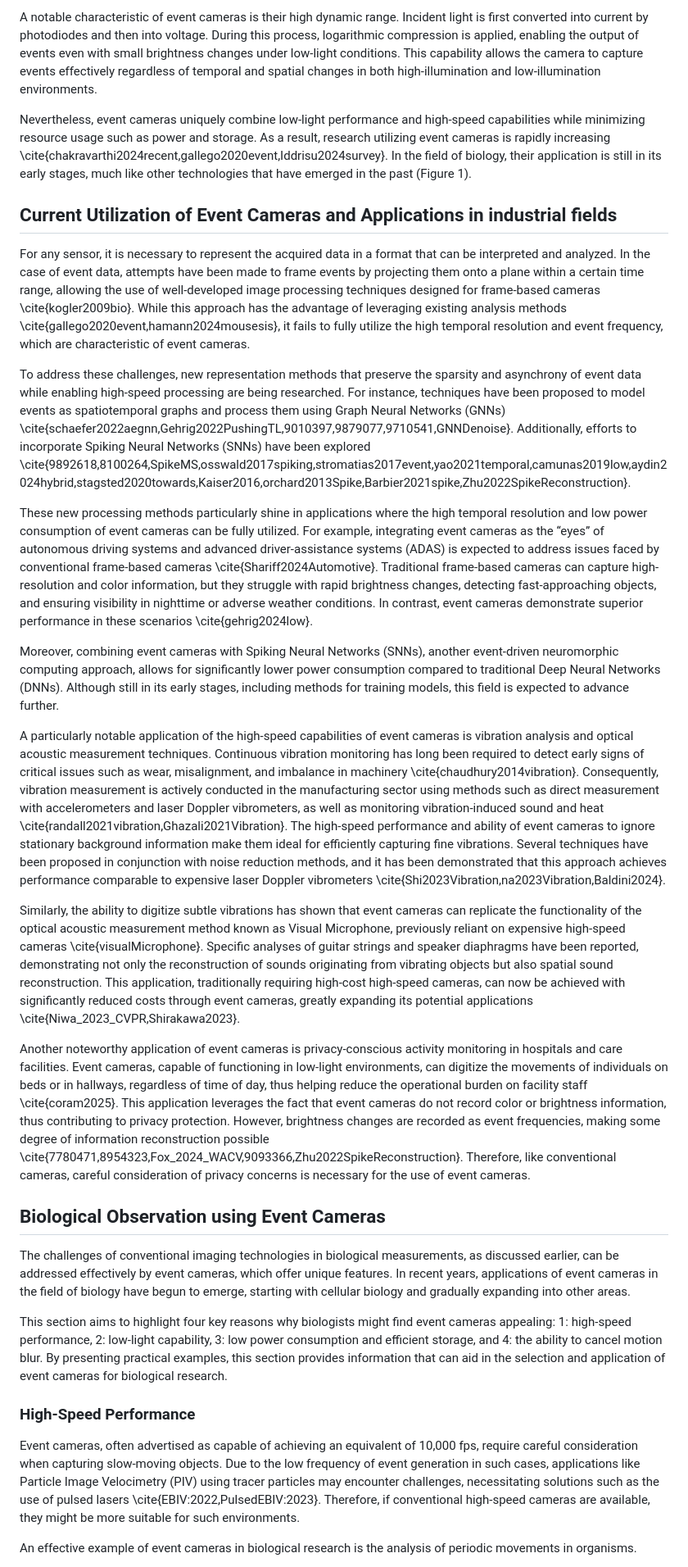
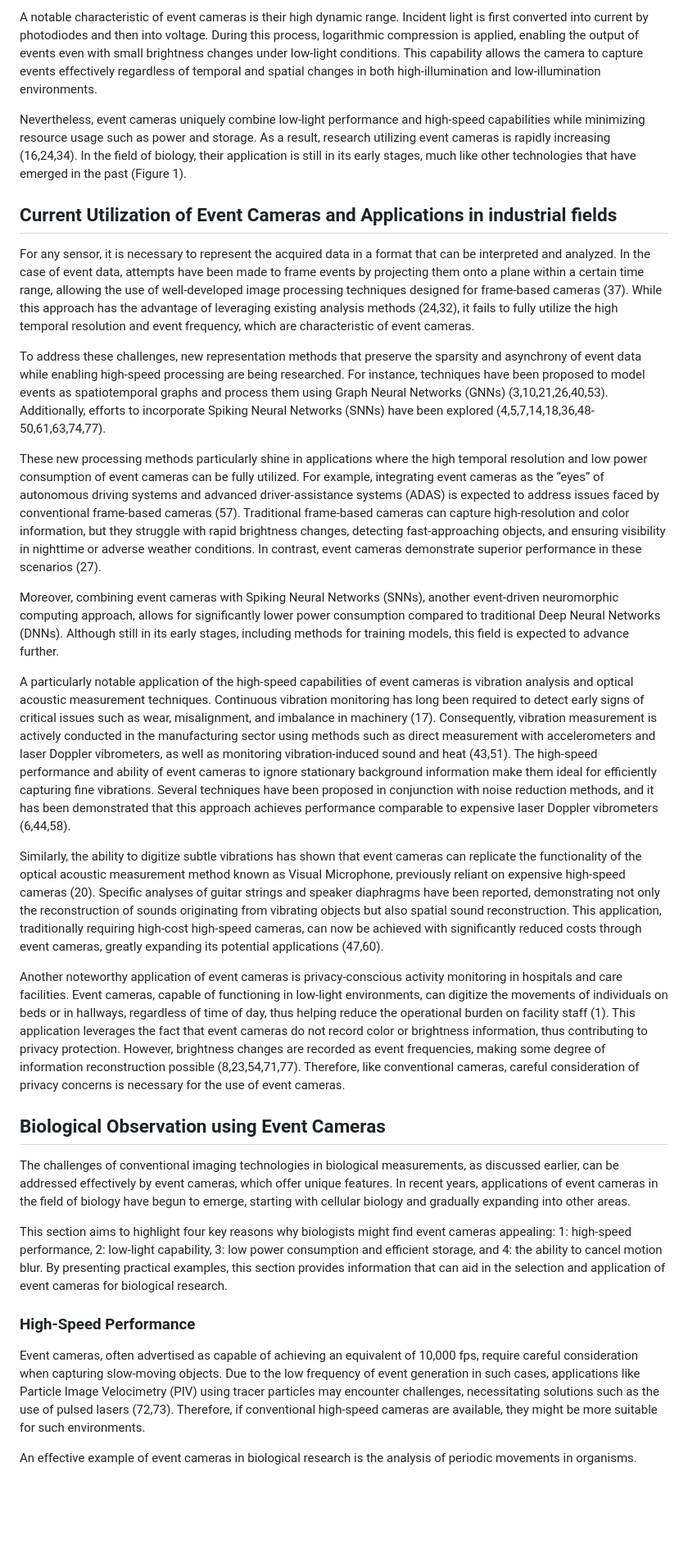
Before and after one commit to yasuhitoHayashi/yasuhitoHayashi.github.io, a Markdown page: posts/eventCameraBiologicalUse.md, the part around the change printed below. Shown: that part at 82% size. Drawn GitHub-style; blank space fills up the shorter version.

```diff
--- a/posts/eventCameraBiologicalUse.md
+++ b/posts/eventCameraBiologicalUse.md
@@ -27,23 +27,23 @@ The brightness change, referred to as an “event,” is represented as a time-s
 
 A notable characteristic of event cameras is their high dynamic range. Incident light is first converted into current by photodiodes and then into voltage. During this process, logarithmic compression is applied, enabling the output of events even with small brightness changes under low-light conditions. This capability allows the camera to capture events effectively regardless of temporal and spatial changes in both high-illumination and low-illumination environments.
 
-Nevertheless, event cameras uniquely combine low-light performance and high-speed capabilities while minimizing resource usage such as power and storage. As a result, research utilizing event cameras is rapidly increasing \cite{chakravarthi2024recent,gallego2020event,Iddrisu2024survey}. In the field of biology, their application is still in its early stages, much like other technologies that have emerged in the past (Figure 1).
+Nevertheless, event cameras uniquely combine low-light performance and high-speed capabilities while minimizing resource usage such as power and storage. As a result, research utilizing event cameras is rapidly increasing (16,24,34). In the field of biology, their application is still in its early stages, much like other technologies that have emerged in the past (Figure 1).
 
 ## Current Utilization of Event Cameras and Applications in industrial fields
 
-For any sensor, it is necessary to represent the acquired data in a format that can be interpreted and analyzed. In the case of event data, attempts have been made to frame events by projecting them onto a plane within a certain time range, allowing the use of well-developed image processing techniques designed for frame-based cameras \cite{kogler2009bio}. While this approach has the advantage of leveraging existing analysis methods \cite{gallego2020event,hamann2024mousesis}, it fails to fully utilize the high temporal resolution and event frequency, which are characteristic of event cameras.
+For any sensor, it is necessary to represent the acquired data in a format that can be interpreted and analyzed. In the case of event data, attempts have been made to frame events by projecting them onto a plane within a certain time range, allowing the use of well-developed image processing techniques designed for frame-based cameras (37). While this approach has the advantage of leveraging existing analysis methods (24,32), it fails to fully utilize the high temporal resolution and event frequency, which are characteristic of event cameras.
 
-To address these challenges, new representation methods that preserve the sparsity and asynchrony of event data while enabling high-speed processing are being researched. For instance, techniques have been proposed to model events as spatiotemporal graphs and process them using Graph Neural Networks (GNNs) \cite{schaefer2022aegnn,Gehrig2022PushingTL,9010397,9879077,9710541,GNNDenoise}. Additionally, efforts to incorporate Spiking Neural Networks (SNNs) have been explored \cite{9892618,8100264,SpikeMS,osswald2017spiking,stromatias2017event,yao2021temporal,camunas2019low,aydin2024hybrid,stagsted2020towards,Kaiser2016,orchard2013Spike,Barbier2021spike,Zhu2022SpikeReconstruction}.
+To address these challenges, new representation methods that preserve the sparsity and asynchrony of event data while enabling high-speed processing are being researched. For instance, techniques have been proposed to model events as spatiotemporal graphs and process them using Graph Neural Networks (GNNs) (3,10,21,26,40,53). Additionally, efforts to incorporate Spiking Neural Networks (SNNs) have been explored (4,5,7,14,18,36,48-50,61,63,74,77).
 
-These new processing methods particularly shine in applications where the high temporal resolution and low power consumption of event cameras can be fully utilized. For example, integrating event cameras as the “eyes” of autonomous driving systems and advanced driver-assistance systems (ADAS) is expected to address issues faced by conventional frame-based cameras \cite{Shariff2024Automotive}. Traditional frame-based cameras can capture high-resolution and color information, but they struggle with rapid brightness changes, detecting fast-approaching objects, and ensuring visibility in nighttime or adverse weather conditions. In contrast, event cameras demonstrate superior performance in these scenarios \cite{gehrig2024low}.
+These new processing methods particularly shine in applications where the high temporal resolution and low power consumption of event cameras can be fully utilized. For example, integrating event cameras as the “eyes” of autonomous driving systems and advanced driver-assistance systems (ADAS) is expected to address issues faced by conventional frame-based cameras (57). Traditional frame-based cameras can capture high-resolution and color information, but they struggle with rapid brightness changes, detecting fast-approaching objects, and ensuring visibility in nighttime or adverse weather conditions. In contrast, event cameras demonstrate superior performance in these scenarios (27).
 
 Moreover, combining event cameras with Spiking Neural Networks (SNNs), another event-driven neuromorphic computing approach, allows for significantly lower power consumption compared to traditional Deep Neural Networks (DNNs). Although still in its early stages, including methods for training models, this field is expected to advance further.
 
-A particularly notable application of the high-speed capabilities of event cameras is vibration analysis and optical acoustic measurement techniques. Continuous vibration monitoring has long been required to detect early signs of critical issues such as wear, misalignment, and imbalance in machinery \cite{chaudhury2014vibration}. Consequently, vibration measurement is actively conducted in the manufacturing sector using methods such as direct measurement with accelerometers and laser Doppler vibrometers, as well as monitoring vibration-induced sound and heat \cite{randall2021vibration,Ghazali2021Vibration}. The high-speed performance and ability of event cameras to ignore stationary background information make them ideal for efficiently capturing fine vibrations. Several techniques have been proposed in conjunction with noise reduction methods, and it has been demonstrated that this approach achieves performance comparable to expensive laser Doppler vibrometers \cite{Shi2023Vibration,na2023Vibration,Baldini2024}.
+A particularly notable application of the high-speed capabilities of event cameras is vibration analysis and optical acoustic measurement techniques. Continuous vibration monitoring has long been required to detect early signs of critical issues such as wear, misalignment, and imbalance in machinery (17). Consequently, vibration measurement is actively conducted in the manufacturing sector using methods such as direct measurement with accelerometers and laser Doppler vibrometers, as well as monitoring vibration-induced sound and heat (43,51). The high-speed performance and ability of event cameras to ignore stationary background information make them ideal for efficiently capturing fine vibrations. Several techniques have been proposed in conjunction with noise reduction methods, and it has been demonstrated that this approach achieves performance comparable to expensive laser Doppler vibrometers (6,44,58).
 
-Similarly, the ability to digitize subtle vibrations has shown that event cameras can replicate the functionality of the optical acoustic measurement method known as Visual Microphone, previously reliant on expensive high-speed cameras \cite{visualMicrophone}. Specific analyses of guitar strings and speaker diaphragms have been reported, demonstrating not only the reconstruction of sounds originating from vibrating objects but also spatial sound reconstruction. This application, traditionally requiring high-cost high-speed cameras, can now be achieved with significantly reduced costs through event cameras, greatly expanding its potential applications \cite{Niwa_2023_CVPR,Shirakawa2023}.
+Similarly, the ability to digitize subtle vibrations has shown that event cameras can replicate the functionality of the optical acoustic measurement method known as Visual Microphone, previously reliant on expensive high-speed cameras (20). Specific analyses of guitar strings and speaker diaphragms have been reported, demonstrating not only the reconstruction of sounds originating from vibrating objects but also spatial sound reconstruction. This application, traditionally requiring high-cost high-speed cameras, can now be achieved with significantly reduced costs through event cameras, greatly expanding its potential applications (47,60).
 
-Another noteworthy application of event cameras is privacy-conscious activity monitoring in hospitals and care facilities. Event cameras, capable of functioning in low-light environments, can digitize the movements of individuals on beds or in hallways, regardless of time of day, thus helping reduce the operational burden on facility staff \cite{coram2025}. This application leverages the fact that event cameras do not record color or brightness information, thus contributing to privacy protection. However, brightness changes are recorded as event frequencies, making some degree of information reconstruction possible \cite{7780471,8954323,Fox_2024_WACV,9093366,Zhu2022SpikeReconstruction}. Therefore, like conventional cameras, careful consideration of privacy concerns is necessary for the use of event cameras.
+Another noteworthy application of event cameras is privacy-conscious activity monitoring in hospitals and care facilities. Event cameras, capable of functioning in low-light environments, can digitize the movements of individuals on beds or in hallways, regardless of time of day, thus helping reduce the operational burden on facility staff (1). This application leverages the fact that event cameras do not record color or brightness information, thus contributing to privacy protection. However, brightness changes are recorded as event frequencies, making some degree of information reconstruction possible (8,23,54,71,77). Therefore, like conventional cameras, careful consideration of privacy concerns is necessary for the use of event cameras.
 
 ## Biological Observation using Event Cameras
 
@@ -53,7 +53,7 @@ This section aims to highlight four key reasons why biologists might find event
 
 ### High-Speed Performance
 
-Event cameras, often advertised as capable of achieving an equivalent of 10,000 fps, require careful consideration when capturing slow-moving objects. Due to the low frequency of event generation in such cases, applications like Particle Image Velocimetry (PIV) using tracer particles may encounter challenges, necessitating solutions such as the use of pulsed lasers \cite{EBIV:2022,PulsedEBIV:2023}. Therefore, if conventional high-speed cameras are available, they might be more suitable for such environments.
+Event cameras, often advertised as capable of achieving an equivalent of 10,000 fps, require careful consideration when capturing slow-moving objects. Due to the low frequency of event generation in such cases, applications like Particle Image Velocimetry (PIV) using tracer particles may encounter challenges, necessitating solutions such as the use of pulsed lasers (72,73). Therefore, if conventional high-speed cameras are available, they might be more suitable for such environments.
 
 An effective example of event cameras in biological research is the analysis of periodic movements in organisms.
 
```
Also changed, not shown: other parts of posts/eventCameraBiologicalUse.md (+11 -11 lines).
